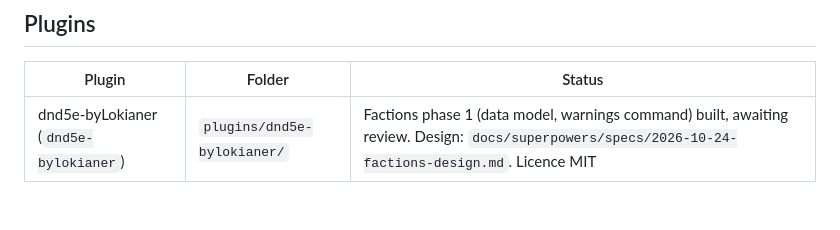
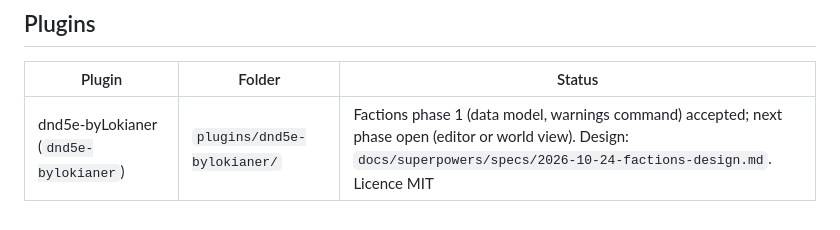
Before and after one commit to lokianer/obsidian-plugins, a Markdown page: CLAUDE.md, the part around the change. Rendered like a GitHub page.

```diff
--- a/CLAUDE.md
+++ b/CLAUDE.md
@@ -114,4 +114,4 @@ so a published plugin gets a release mirror repository, pushed by CI from its su
 
 | Plugin  | Folder | Status                                                                                       |
 | ------- | ------ | -------------------------------------------------------------------------------------------- |
-| dnd5e-byLokianer (`dnd5e-bylokianer`) | `plugins/dnd5e-bylokianer/` | Factions phase 1 (data model, warnings command) built, awaiting review. Design: `docs/superpowers/specs/2026-10-24-factions-design.md`. Licence MIT |
+| dnd5e-byLokianer (`dnd5e-bylokianer`) | `plugins/dnd5e-bylokianer/` | Factions phase 1 (data model, warnings command) accepted; next phase open (editor or world view). Design: `docs/superpowers/specs/2026-10-24-factions-design.md`. Licence MIT |
```
Also changed, not shown: HANDOFF.md (+32 -17 lines), ROADMAP.md (+7 -4 lines).
